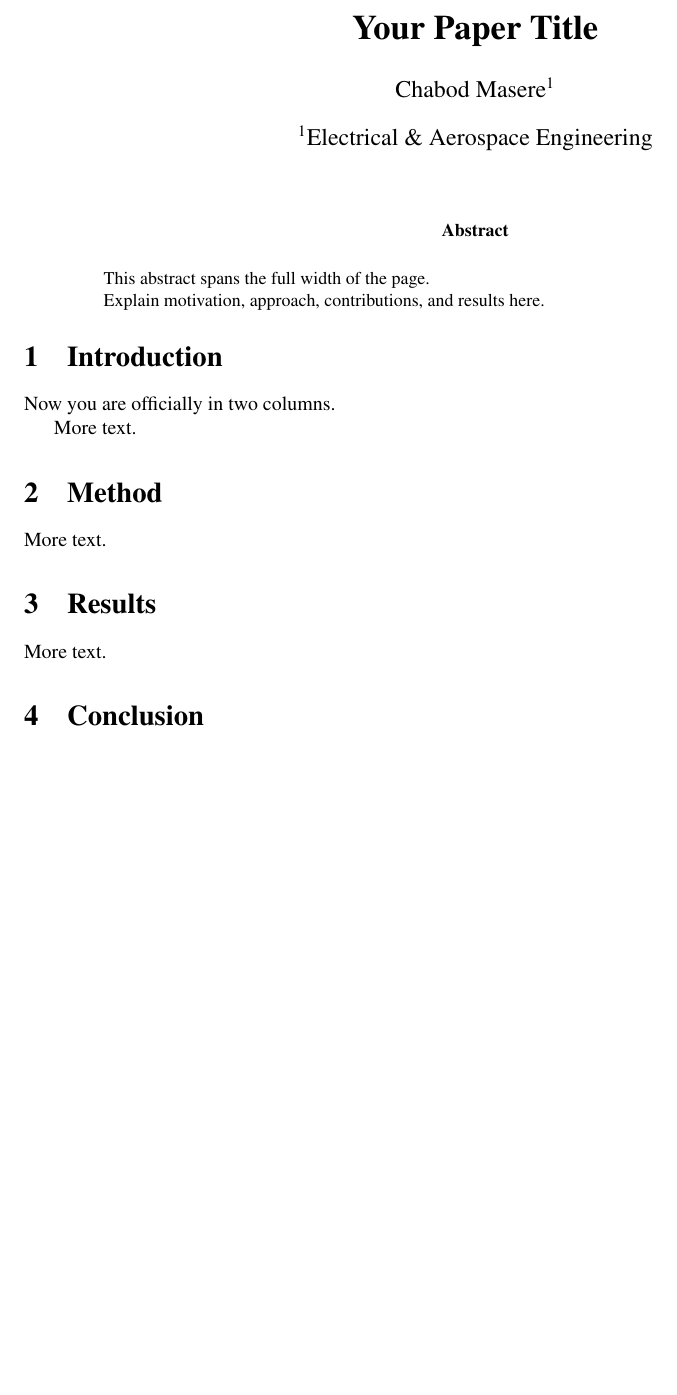
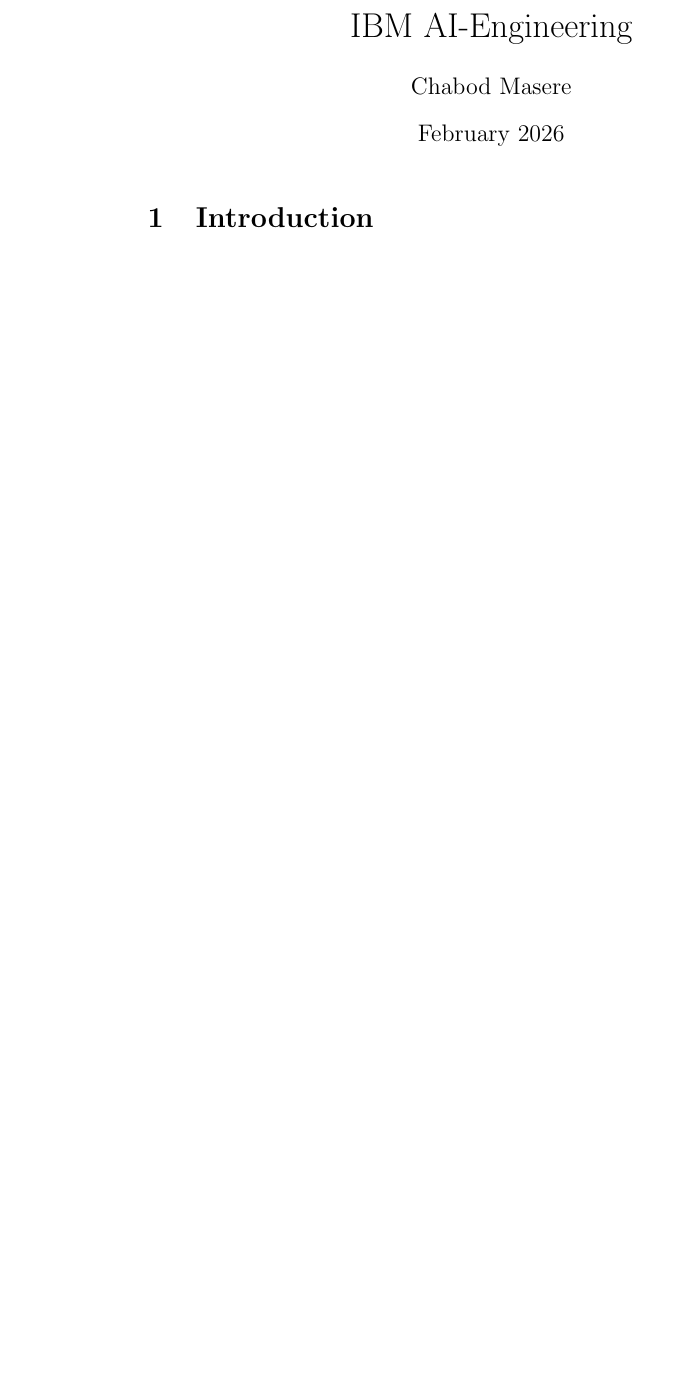
Before and after one commit to chabodmasere/IBM-AI-Engineering, a LaTeX document (main.tex): part of the page, cut at the place of the change, the shorter picture padded with empty space. Compiled offline with pdfLaTeX.

Commit message:
Template Adjustments

```diff
--- a/main.tex
+++ b/main.tex
@@ -4,44 +4,11 @@
-\usepackage{times}
-\usepackage{authblk}
-\usepackage{abstract}
-
-\title{\bfseries Your Paper Title}
-
-\author[1]{Chabod Masere}
-\affil[1]{Electrical \& Aerospace Engineering}
-
-\date{}
+\title{IBM AI-Engineering}
+\author{Chabod Masere}
+\date{February 2026}
 
 \begin{document}
 
-\twocolumn[
 \maketitle
-
-\begin{abstract}
-This abstract spans the full width of the page.
-
-Explain motivation, approach, contributions, and results here.
-\end{abstract}
-
-\vspace{1em}
-]
-
-% TWO COLUMN CONTENT STARTS HERE (SAME PAGE)
 
 \section{Introduction}
 
-Now you are officially in two columns.
-
-More text.
-
-\section{Method}
-
-More text.
-
-\section{Results}
-
-More text.
-
-\section{Conclusion}
-
 \end{document}
```
Also changed, not shown: main.tex (4 more changed lines).
